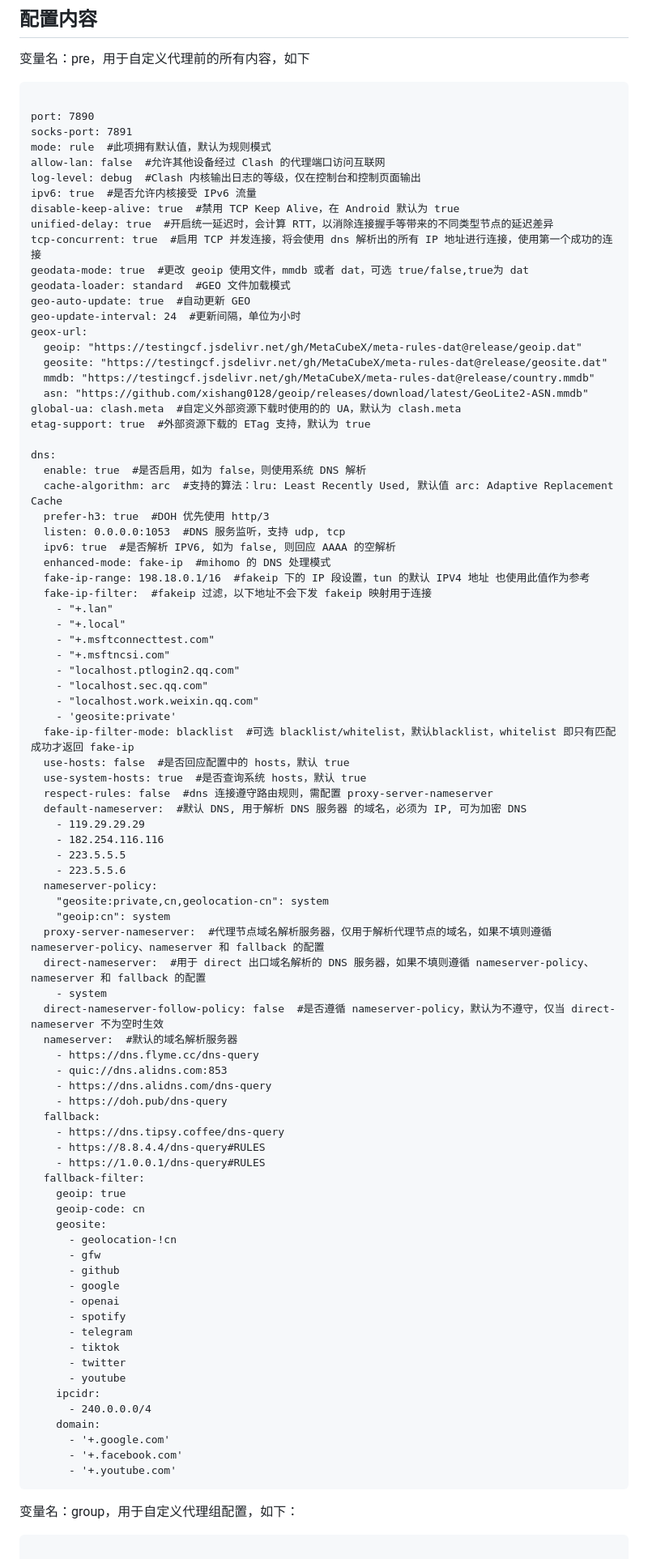
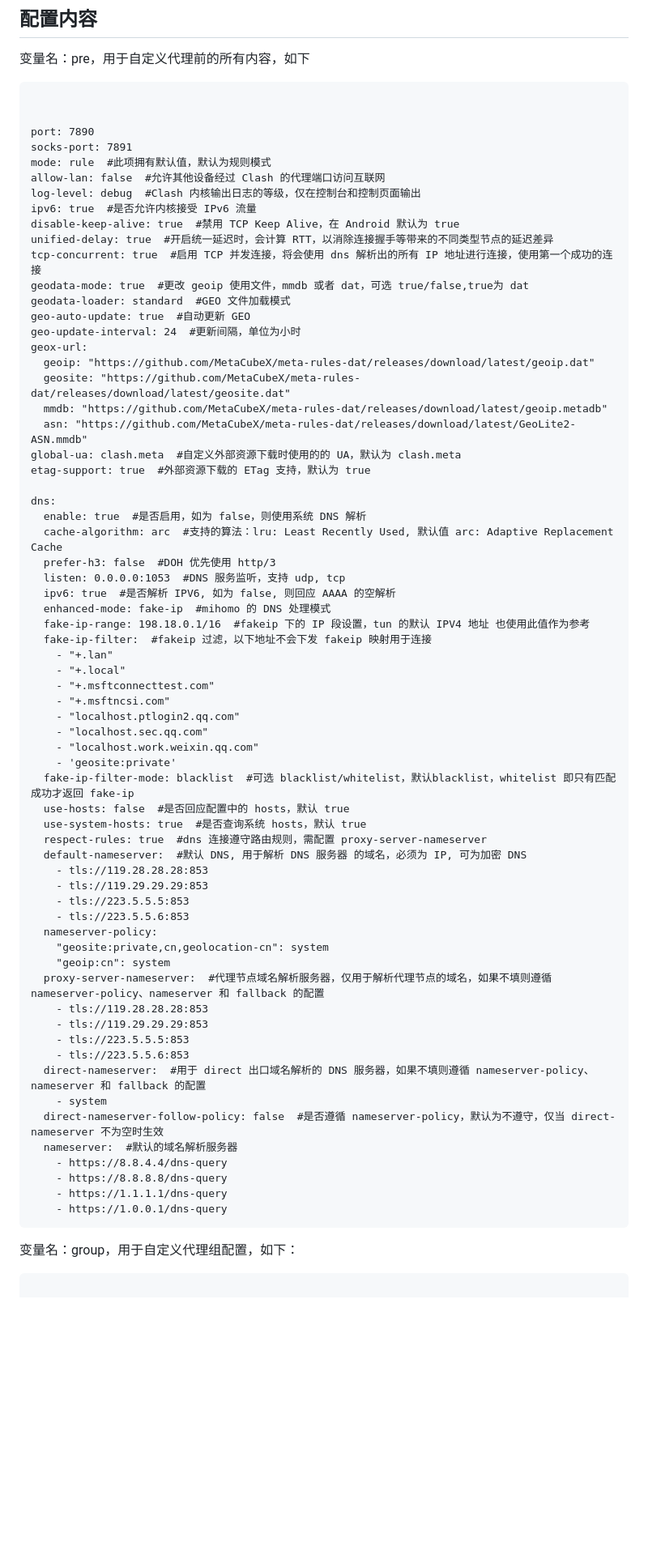
Before and after one commit to 4evergr8/worker-sub-merge, a Markdown page: README.md, the part around one of its changes. Shown at 81% size. GitHub-like rendering; blank space fills up the shorter version.

````diff
--- a/README.md
+++ b/README.md
@@ -16,6 +16,7 @@ Worker链接?links=https://aaa.aaa
 变量名：pre，用于自定义代理前的所有内容，如下
 ```plaintext
 
+
 port: 7890
 socks-port: 7891
 mode: rule  #此项拥有默认值，默认为规则模式
@@ -30,17 +31,17 @@ geodata-loader: standard  #GEO 文件加载模式
 geo-auto-update: true  #自动更新 GEO
 geo-update-interval: 24  #更新间隔，单位为小时
 geox-url:
-  geoip: "https://testingcf.jsdelivr.net/gh/MetaCubeX/meta-rules-dat@release/geoip.dat"
-  geosite: "https://testingcf.jsdelivr.net/gh/MetaCubeX/meta-rules-dat@release/geosite.dat"
-  mmdb: "https://testingcf.jsdelivr.net/gh/MetaCubeX/meta-rules-dat@release/country.mmdb"
-  asn: "https://github.com/xishang0128/geoip/releases/download/latest/GeoLite2-ASN.mmdb"
+  geoip: "https://github.com/MetaCubeX/meta-rules-dat/releases/download/latest/geoip.dat"
+  geosite: "https://github.com/MetaCubeX/meta-rules-dat/releases/download/latest/geosite.dat"
+  mmdb: "https://github.com/MetaCubeX/meta-rules-dat/releases/download/latest/geoip.metadb"
+  asn: "https://github.com/MetaCubeX/meta-rules-dat/releases/download/latest/GeoLite2-ASN.mmdb"
 global-ua: clash.meta  #自定义外部资源下载时使用的的 UA，默认为 clash.meta
 etag-support: true  #外部资源下载的 ETag 支持，默认为 true
 
 dns:
   enable: true  #是否启用，如为 false，则使用系统 DNS 解析
   cache-algorithm: arc  #支持的算法：lru: Least Recently Used, 默认值 arc: Adaptive Replacement Cache
-  prefer-h3: true  #DOH 优先使用 http/3
+  prefer-h3: false  #DOH 优先使用 http/3
   listen: 0.0.0.0:1053  #DNS 服务监听，支持 udp, tcp
   ipv6: true  #是否解析 IPV6, 如为 false, 则回应 AAAA 的空解析
   enhanced-mode: fake-ip  #mihomo 的 DNS 处理模式
@@ -57,48 +58,28 @@ dns:
   fake-ip-filter-mode: blacklist  #可选 blacklist/whitelist，默认blacklist，whitelist 即只有匹配成功才返回 fake-ip
   use-hosts: false  #是否回应配置中的 hosts，默认 true
   use-system-hosts: true  #是否查询系统 hosts，默认 true
-  respect-rules: false  #dns 连接遵守路由规则，需配置 proxy-server-nameserver
+  respect-rules: true  #dns 连接遵守路由规则，需配置 proxy-server-nameserver
   default-nameserver:  #默认 DNS, 用于解析 DNS 服务器 的域名，必须为 IP, 可为加密 DNS
-    - 119.29.29.29
-    - 182.254.116.116
-    - 223.5.5.5
-    - 223.5.5.6
+    - tls://119.28.28.28:853
+    - tls://119.29.29.29:853
+    - tls://223.5.5.5:853
+    - tls://223.5.5.6:853
   nameserver-policy:
     "geosite:private,cn,geolocation-cn": system
     "geoip:cn": system
   proxy-server-nameserver:  #代理节点域名解析服务器，仅用于解析代理节点的域名，如果不填则遵循 nameserver-policy、nameserver 和 fallback 的配置
+    - tls://119.28.28.28:853
+    - tls://119.29.29.29:853
+    - tls://223.5.5.5:853
+    - tls://223.5.5.6:853
   direct-nameserver:  #用于 direct 出口域名解析的 DNS 服务器，如果不填则遵循 nameserver-policy、nameserver 和 fallback 的配置
     - system
   direct-nameserver-follow-policy: false  #是否遵循 nameserver-policy，默认为不遵守，仅当 direct-nameserver 不为空时生效
   nameserver:  #默认的域名解析服务器
-    - https://dns.flyme.cc/dns-query
-    - quic://dns.alidns.com:853
-    - https://dns.alidns.com/dns-query
-    - https://doh.pub/dns-query
-  fallback:
-    - https://dns.tipsy.coffee/dns-query
-    - https://8.8.4.4/dns-query#RULES
-    - https://1.0.0.1/dns-query#RULES
-  fallback-filter:
-    geoip: true
-    geoip-code: cn
-    geosite:
-      - geolocation-!cn
-      - gfw
-      - github
-      - google
-      - openai
-      - spotify
-      - telegram
-      - tiktok
-      - twitter
-      - youtube
-    ipcidr:
-      - 240.0.0.0/4
-    domain:
-      - '+.google.com'
-      - '+.facebook.com'
-      - '+.youtube.com'
+    - https://8.8.4.4/dns-query
+    - https://8.8.8.8/dns-query
+    - https://1.1.1.1/dns-query
+    - https://1.0.0.1/dns-query
 ```
 变量名：group，用于自定义代理组配置，如下：
 ```plaintext
````
Also changed, not shown: other parts of README.md (+89 -122 lines).
